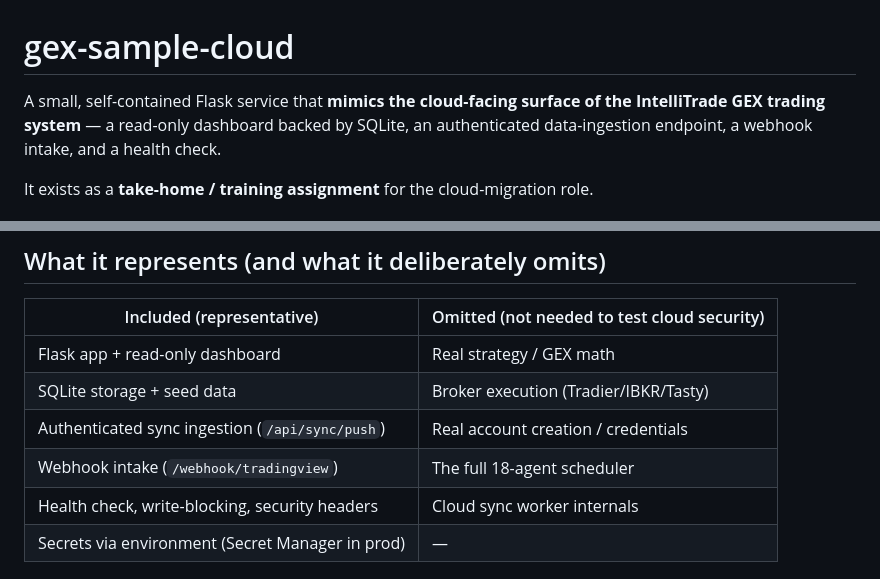
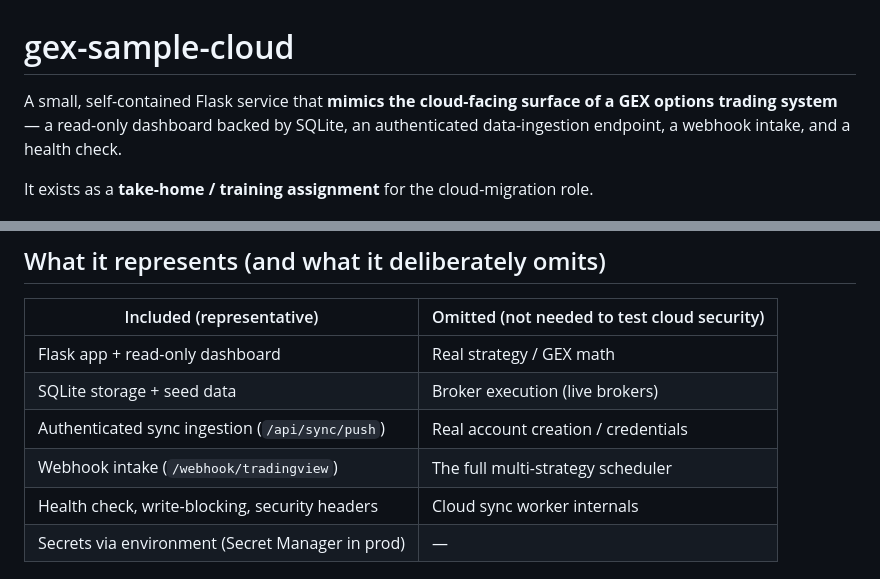
Before and after one commit to RitzConsulting/gex-sample-cloud, a Markdown page: README.md, 2 parts joined by grey strips. Rendered like a GitHub page.

Commit message:
docs: genericize product references for public repo (no stack disclosure)

```diff
--- a/README.md
+++ b/README.md
@@ -1,7 +1,7 @@
 # gex-sample-cloud
 
 A small, self-contained Flask service that **mimics the cloud-facing surface of
-the IntelliTrade GEX trading system** — a read-only dashboard backed by SQLite,
+a GEX options trading system** — a read-only dashboard backed by SQLite,
 an authenticated data-ingestion endpoint, a webhook intake, and a health check.
 
 It exists as a **take-home / training assignment** for the cloud-migration role.
@@ -32,9 +32,9 @@ Full brief in **[ASSIGNMENT.md](ASSIGNMENT.md)**. In short:
 | Included (representative) | Omitted (not needed to test cloud security) |
 |---|---|
 | Flask app + read-only dashboard | Real strategy / GEX math |
-| SQLite storage + seed data | Broker execution (Tradier/IBKR/Tasty) |
+| SQLite storage + seed data | Broker execution (live brokers) |
 | Authenticated sync ingestion (`/api/sync/push`) | Real account creation / credentials |
-| Webhook intake (`/webhook/tradingview`) | The full 18-agent scheduler |
+| Webhook intake (`/webhook/tradingview`) | The full multi-strategy scheduler |
 | Health check, write-blocking, security headers | Cloud sync worker internals |
 | Secrets via environment (Secret Manager in prod) | — |
 
```
Also changed, not shown: ASSIGNMENT.md (+2 -2 lines).
